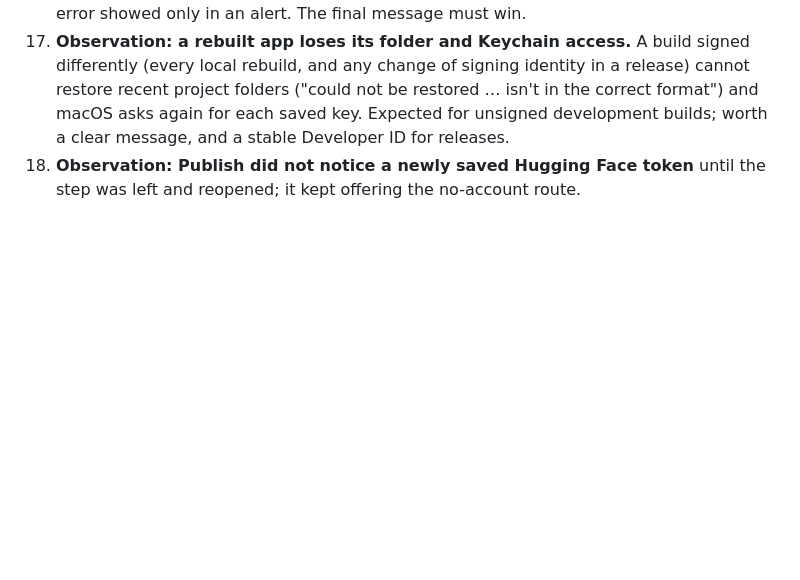
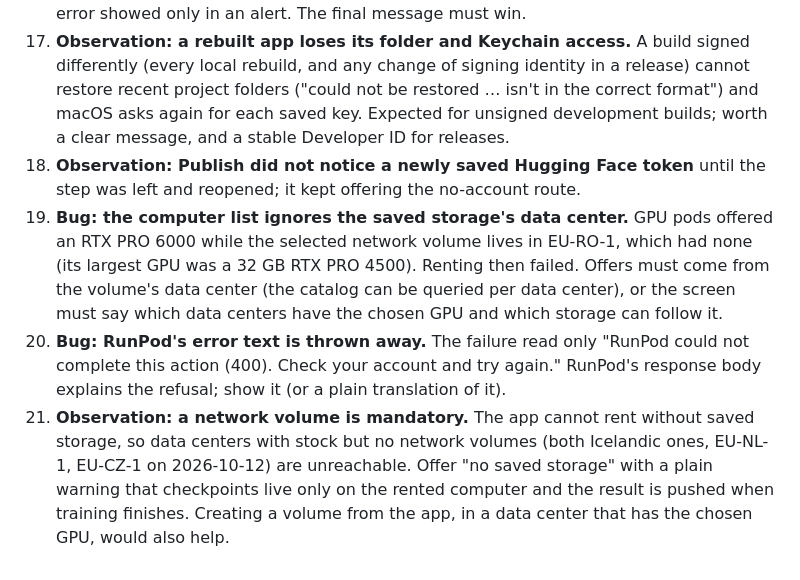
Before and after one commit to RationallyPrime/concept-captioner, a Markdown page: docs/process/walkthrough-2026-10-11.md, the part around the change. GitHub-like rendering; blank space fills up the shorter version.

Commit message:
Walkthrough: rental findings (data center, error text, mandatory volume)
Co-Authored-By: Claude Opus 5.5 <noreply@anthropic.com>

```diff
--- a/docs/process/walkthrough-2026-10-11.md
+++ b/docs/process/walkthrough-2026-10-11.md
@@ -98,3 +98,16 @@ preferences; the stale copy can write an old training image override back.
     stable Developer ID for releases.
 18. **Observation: Publish did not notice a newly saved Hugging Face token** until the step was
     left and reopened; it kept offering the no-account route.
+19. **Bug: the computer list ignores the saved storage's data center.** GPU pods offered an RTX PRO
+    6000 while the selected network volume lives in EU-RO-1, which had none (its largest GPU was a
+    32 GB RTX PRO 4500). Renting then failed. Offers must come from the volume's data center (the
+    catalog can be queried per data center), or the screen must say which data centers have the
+    chosen GPU and which storage can follow it.
+20. **Bug: RunPod's error text is thrown away.** The failure read only "RunPod could not complete
+    this action (400). Check your account and try again." RunPod's response body explains the
+    refusal; show it (or a plain translation of it).
+21. **Observation: a network volume is mandatory.** The app cannot rent without saved storage, so
+    data centers with stock but no network volumes (both Icelandic ones, EU-NL-1, EU-CZ-1 on
+    2026-10-12) are unreachable. Offer "no saved storage" with a plain warning that checkpoints
+    live only on the rented computer and the result is pushed when training finishes. Creating a
+    volume from the app, in a data center that has the chosen GPU, would also help.
```
